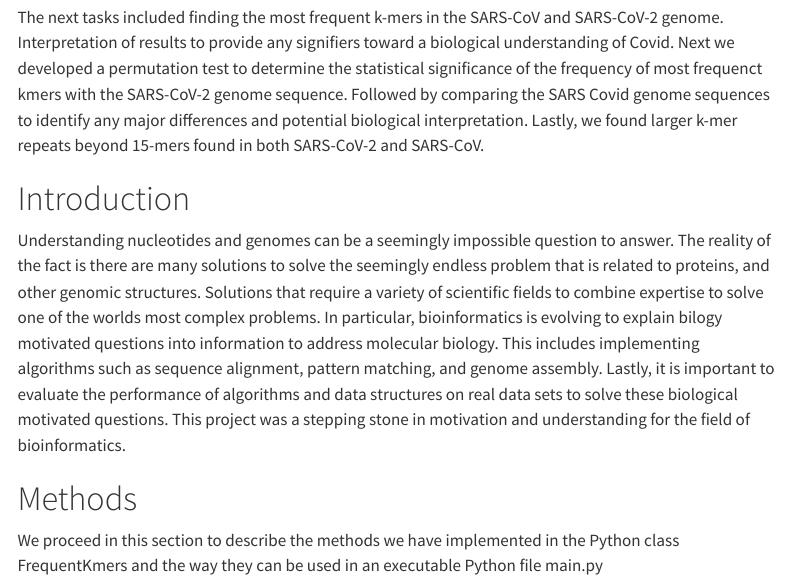
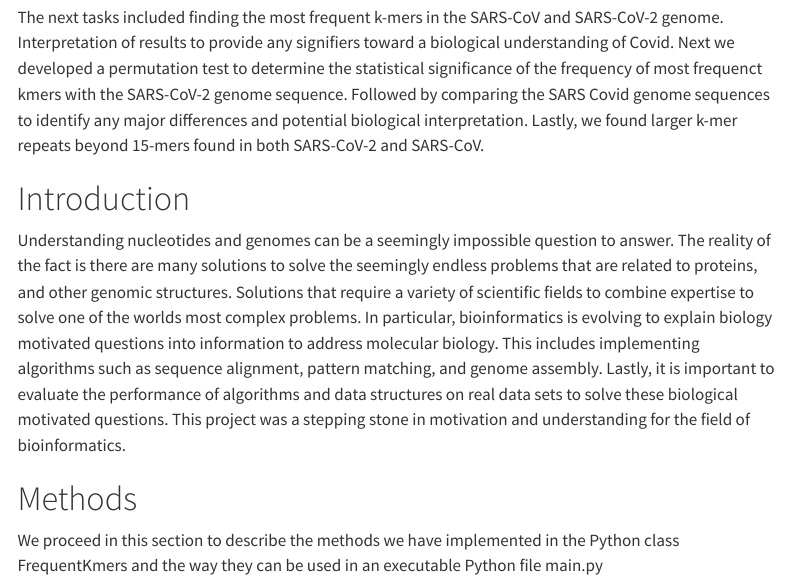
Before and after one commit to fsigs/nmsu-cs516-bioinformatics-project, a Quarto document (p01/docs/report.qmd): the page in a window 1100 px wide, from 320 px down. Rendered offline with R 4.5, knitr and Pandoc in place of Quarto, with nearby package versions; menus at the side of the page are left out; long lines of code are wrapped.

Commit message:
Update report.qmd
sorry had two typos in introduction. this is the finished report

```diff
--- a/p01/docs/report.qmd
+++ b/p01/docs/report.qmd
@@ -18,7 +18,7 @@ Project 1 consists of implementing algorithms for finding frequent k-mers.  Unde
 The next tasks included finding the most frequent k-mers in the SARS-CoV and SARS-CoV-2 genome.  Interpretation of results to provide any signifiers toward a biological understanding of Covid.  Next we developed a permutation test to determine the statistical significance of the frequency of most frequenct kmers with the SARS-CoV-2 genome sequence.  Followed by comparing the SARS Covid genome sequences to identify any major differences and potential biological interpretation.  Lastly, we found larger k-mer repeats beyond 15-mers found in both SARS-CoV-2 and SARS-CoV.
 
 # Introduction
-Understanding nucleotides and genomes can be a seemingly impossible question to answer.  The reality of the fact is there are many solutions to solve the seemingly endless problem that is related to proteins, and other genomic structures.  Solutions that require a variety of scientific fields to combine expertise to solve one of the worlds most complex problems.  In particular, bioinformatics is evolving to explain bilogy motivated questions into information to address molecular biology.  This includes implementing algorithms such as sequence alignment, pattern matching, and genome assembly.  Lastly, it is important to evaluate the performance of algorithms and data structures on real data sets to solve these biological motivated questions.  This project was a stepping stone in motivation and understanding for the field of bioinformatics.
+Understanding nucleotides and genomes can be a seemingly impossible question to answer.  The reality of the fact is there are many solutions to solve the seemingly endless problems that are related to proteins, and other genomic structures.  Solutions that require a variety of scientific fields to combine expertise to solve one of the worlds most complex problems.  In particular, bioinformatics is evolving to explain biology motivated questions into information to address molecular biology.  This includes implementing algorithms such as sequence alignment, pattern matching, and genome assembly.  Lastly, it is important to evaluate the performance of algorithms and data structures on real data sets to solve these biological motivated questions.  This project was a stepping stone in motivation and understanding for the field of bioinformatics.
 
 # Methods
 We proceed in this section to describe the methods we have implemented in the Python class FrequentKmers and the way they can be used in an executable Python file main.py
```
